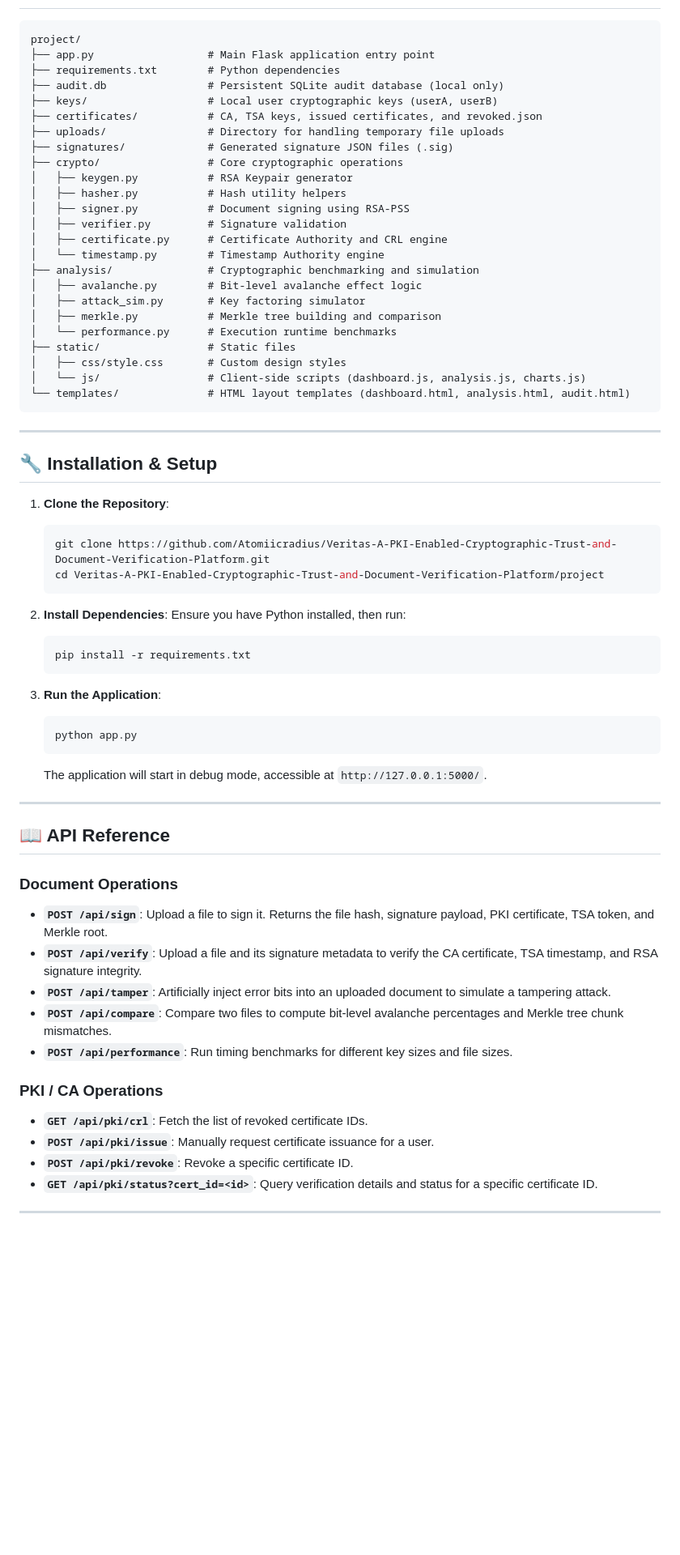
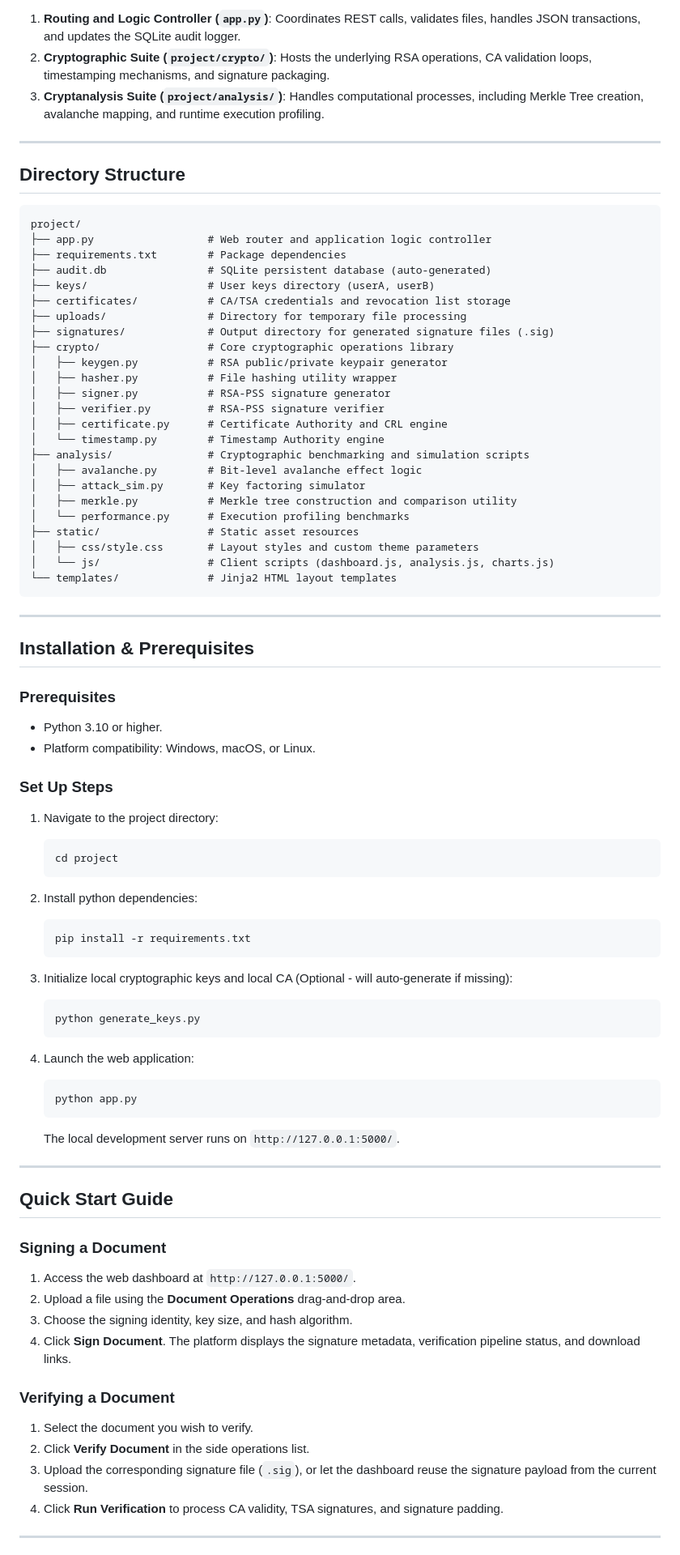
Before and after one commit to Atomiicradius/Veritas-A-PKI-Enabled-Cryptographic-Trust-and-Document-Verification-Platform, a Markdown page: README.md, the part around one of its changes. Shown at 81% size. Rendered like a GitHub page; blank space fills up the shorter version.

Commit message:
docs: rewrite README for professional, emoji-free documentation

````diff
--- a/README.md
+++ b/README.md
@@ -46,69 +73,83 @@ Veritas is an interactive, web-based cryptographic analysis platform designed to
+1. **Routing and Logic Controller (`app.py`)**: Coordinates REST calls, validates files, handles JSON transactions, and updates the SQLite audit logger.
+2. **Cryptographic Suite (`project/crypto/`)**: Hosts the underlying RSA operations, CA validation loops, timestamping mechanisms, and signature packaging.
+3. **Cryptanalysis Suite (`project/analysis/`)**: Handles computational processes, including Merkle Tree creation, avalanche mapping, and runtime execution profiling.
+
+---
+
+## Directory Structure
 
 ```
 project/
-├── app.py                  # Main Flask application entry point
-├── requirements.txt        # Python dependencies
-├── audit.db                # Persistent SQLite audit database (local only)
-├── keys/                   # Local user cryptographic keys (userA, userB)
-├── certificates/           # CA, TSA keys, issued certificates, and revoked.json
-├── uploads/                # Directory for handling temporary file uploads
-├── signatures/             # Generated signature JSON files (.sig)
-├── crypto/                 # Core cryptographic operations
-│   ├── keygen.py           # RSA Keypair generator
-│   ├── hasher.py           # Hash utility helpers
-│   ├── signer.py           # Document signing using RSA-PSS
-│   ├── verifier.py         # Signature validation
+├── app.py                  # Web router and application logic controller
+├── requirements.txt        # Package dependencies
+├── audit.db                # SQLite persistent database (auto-generated)
+├── keys/                   # User keys directory (userA, userB)
+├── certificates/           # CA/TSA credentials and revocation list storage
+├── uploads/                # Directory for temporary file processing
+├── signatures/             # Output directory for generated signature files (.sig)
+├── crypto/                 # Core cryptographic operations library
+│   ├── keygen.py           # RSA public/private keypair generator
+│   ├── hasher.py           # File hashing utility wrapper
+│   ├── signer.py           # RSA-PSS signature generator
+│   ├── verifier.py         # RSA-PSS signature verifier
 │   ├── certificate.py      # Certificate Authority and CRL engine
 │   └── timestamp.py        # Timestamp Authority engine
-├── analysis/               # Cryptographic benchmarking and simulation
+├── analysis/               # Cryptographic benchmarking and simulation scripts
 │   ├── avalanche.py        # Bit-level avalanche effect logic
 │   ├── attack_sim.py       # Key factoring simulator
-│   ├── merkle.py           # Merkle tree building and comparison
-│   └── performance.py      # Execution runtime benchmarks
-├── static/                 # Static files
-│   ├── css/style.css       # Custom design styles
-│   └── js/                 # Client-side scripts (dashboard.js, analysis.js, charts.js)
-└── templates/              # HTML layout templates (dashboard.html, analysis.html, audit.html)
+│   ├── merkle.py           # Merkle tree construction and comparison utility
+│   └── performance.py      # Execution profiling benchmarks
+├── static/                 # Static asset resources
+│   ├── css/style.css       # Layout styles and custom theme parameters
+│   └── js/                 # Client scripts (dashboard.js, analysis.js, charts.js)
+└── templates/              # Jinja2 HTML layout templates
 ```
 
 ---
 
-## 🔧 Installation & Setup
+## Installation & Prerequisites
 
-1. **Clone the Repository**:
+### Prerequisites
+* Python 3.10 or higher.
+* Platform compatibility: Windows, macOS, or Linux.
+
+### Set Up Steps
+1. Navigate to the project directory:
    ```bash
-   git clone https://github.com/Atomiicradius/Veritas-A-PKI-Enabled-Cryptographic-Trust-and-Document-Verification-Platform.git
-   cd Veritas-A-PKI-Enabled-Cryptographic-Trust-and-Document-Verification-Platform/project
+   cd project
    ```
 
-2. **Install Dependencies**:
-   Ensure you have Python installed, then run:
+2. Install python dependencies:
    ```bash
    pip install -r requirements.txt
    ```
 
-3. **Run the Application**:
+3. Initialize local cryptographic keys and local CA (Optional - will auto-generate if missing):
+   ```bash
+   python generate_keys.py
+   ```
+
+4. Launch the web application:
    ```bash
    python app.py
    ```
-   The application will start in debug mode, accessible at `http://127.0.0.1:5000/`.
+   The local development server runs on `http://127.0.0.1:5000/`.
 
 ---
 
-## 📖 API Reference
+## Quick Start Guide
 
-### Document Operations
-* **`POST /api/sign`**: Upload a file to sign it. Returns the file hash, signature payload, PKI certificate, TSA token, and Merkle root.
-* **`POST /api/verify`**: Upload a file and its signature metadata to verify the CA certificate, TSA timestamp, and RSA signature integrity.
-* **`POST /api/tamper`**: Artificially inject error bits into an uploaded document to simulate a tampering attack.
-* **`POST /api/compare`**: Compare two files to compute bit-level avalanche percentages and Merkle tree chunk mismatches.
-* **`POST /api/performance`**: Run timing benchmarks for different key sizes and file sizes.
+### Signing a Document
+1. Access the web dashboard at `http://127.0.0.1:5000/`.
+2. Upload a file using the **Document Operations** drag-and-drop area.
+3. Choose the signing identity, key size, and hash algorithm.
+4. Click **Sign Document**. The platform displays the signature metadata, verification pipeline status, and download links.
 
-### PKI / CA Operations
-* **`GET /api/pki/crl`**: Fetch the list of revoked certificate IDs.
-* **`POST /api/pki/issue`**: Manually request certificate issuance for a user.
-* **`POST /api/pki/revoke`**: Revoke a specific certificate ID.
-* **`GET /api/pki/status?cert_id=<id>`**: Query verification details and status for a specific certificate ID.
+### Verifying a Document
+1. Select the document you wish to verify.
+2. Click **Verify Document** in the side operations list.
+3. Upload the corresponding signature file (`.sig`), or let the dashboard reuse the signature payload from the current session.
+4. Click **Run Verification** to process CA validity, TSA signatures, and signature padding.
 
 ---
 
````
Also changed, not shown: other parts of README.md (+207 -47 lines).
